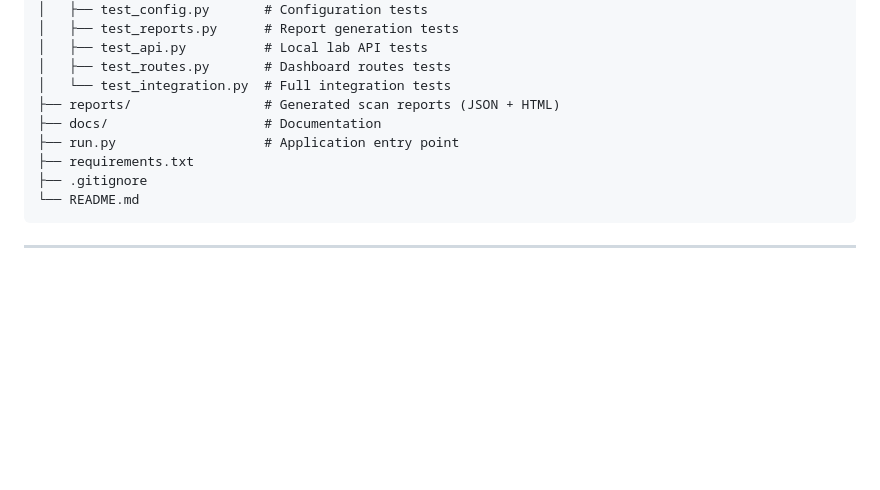
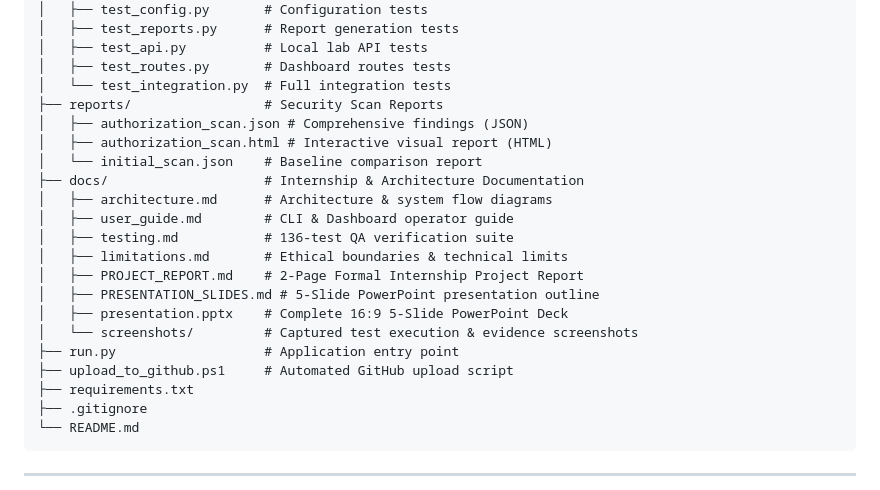
Before and after one commit to G86HUNTER/API-Authorization-Scanner, a Markdown page: README.md, the part around the change. Drawn GitHub-style; blank space fills up the shorter version.

Commit message:
docs(readme): expand architecture tree to document reports and screenshots

```diff
--- a/README.md
+++ b/README.md
@@ -54,9 +54,21 @@ API-Authorization-Scanner/
 │   ├── test_api.py          # Local lab API tests
 │   ├── test_routes.py       # Dashboard routes tests
 │   └── test_integration.py  # Full integration tests
-├── reports/                 # Generated scan reports (JSON + HTML)
-├── docs/                    # Documentation
+├── reports/                 # Security Scan Reports
+│   ├── authorization_scan.json # Comprehensive findings (JSON)
+│   ├── authorization_scan.html # Interactive visual report (HTML)
+│   └── initial_scan.json    # Baseline comparison report
+├── docs/                    # Internship & Architecture Documentation
+│   ├── architecture.md      # Architecture & system flow diagrams
+│   ├── user_guide.md        # CLI & Dashboard operator guide
+│   ├── testing.md           # 136-test QA verification suite
+│   ├── limitations.md       # Ethical boundaries & technical limits
+│   ├── PROJECT_REPORT.md    # 2-Page Formal Internship Project Report
+│   ├── PRESENTATION_SLIDES.md # 5-Slide PowerPoint presentation outline
+│   ├── presentation.pptx    # Complete 16:9 5-Slide PowerPoint Deck
+│   └── screenshots/         # Captured test execution & evidence screenshots
 ├── run.py                   # Application entry point
+├── upload_to_github.ps1     # Automated GitHub upload script
 ├── requirements.txt
 ├── .gitignore
 └── README.md
```
